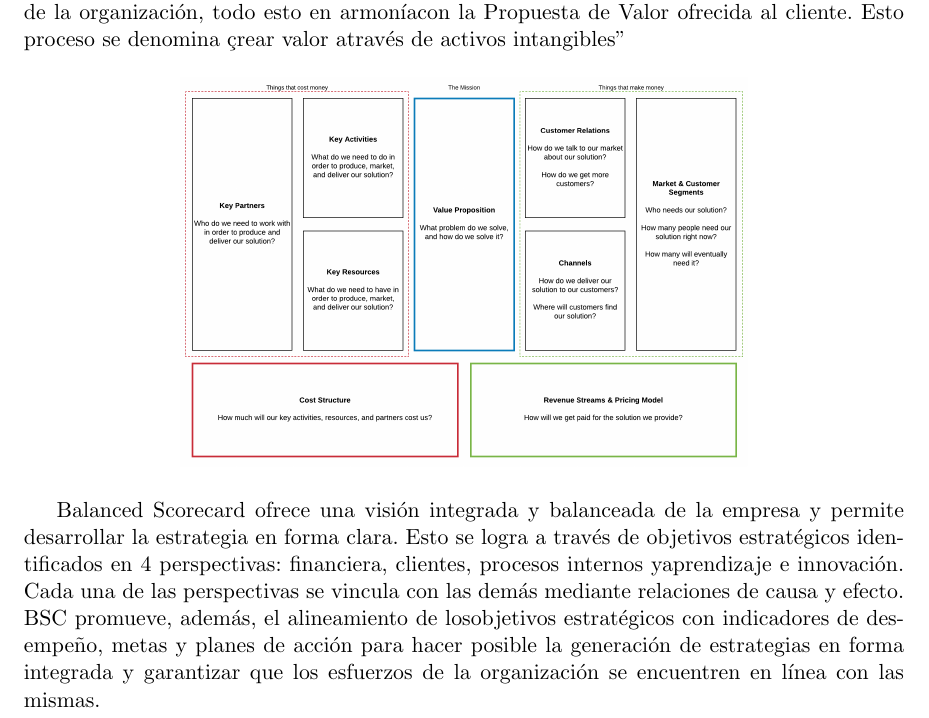
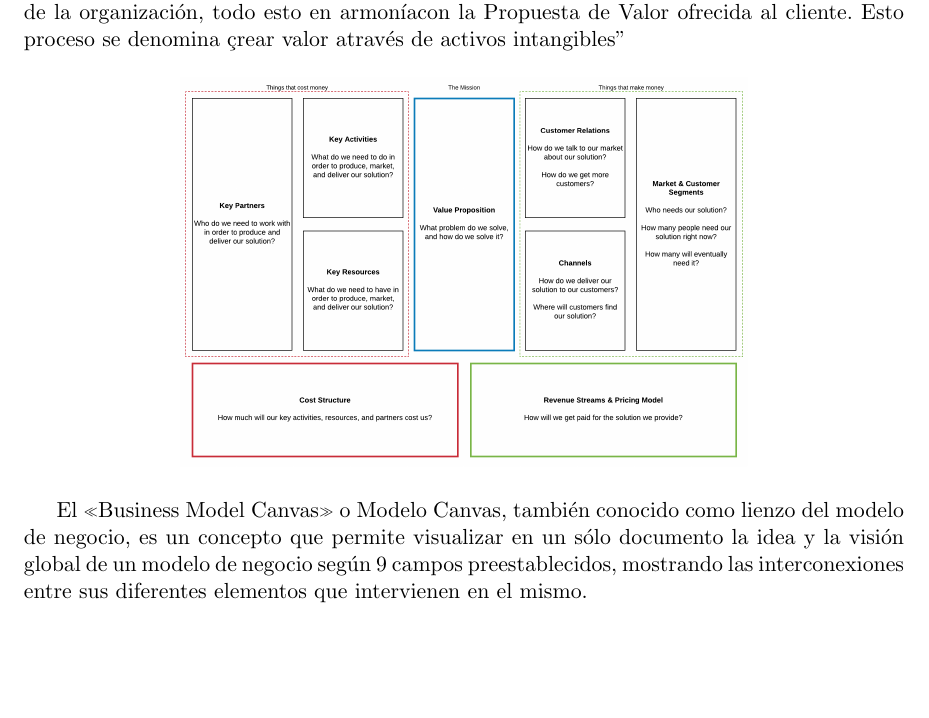
Before and after one commit to perez10/TRABAJO-FINAL-UNIDAD-I-, a LaTeX document (Trabajo-Final-U-I.tex, which reads Secciones/Actividad01.tex): part of page 4 of 11, cut so that both start at the same text, the shorter picture padded with empty space. Compiled offline with pdfLaTeX.

Commit message:
Update Actividad01.tex

```diff
--- a/Secciones/Actividad01.tex
+++ b/Secciones/Actividad01.tex
@@ -13,7 +13,7 @@ Esta metodología deriva de la gestión estratégica de empresas y presupone una
 \includegraphics[width=10cm]{./Imagenes/imagen5}
 \end{center}
 
-Balanced Scorecard ofrece una visión integrada y balanceada de la empresa y permite desarrollar la estrategia en forma clara. Esto se logra a través de objetivos estratégicos identificados en 4 perspectivas: financiera, clientes, procesos internos yaprendizaje e innovación. Cada una de las perspectivas se vincula con las demás mediante relaciones de causa y efecto. BSC promueve, además, el alineamiento de losobjetivos estratégicos con indicadores de desempeño, metas y planes de acción para hacer posible la generación de estrategias en forma integrada y garantizar que los esfuerzos de la organización se encuentren en línea con las mismas.
+El «Business Model Canvas» o Modelo Canvas, también conocido como lienzo del modelo de negocio, es un concepto que permite visualizar en un sólo documento la idea y la visión global de un modelo de negocio según 9 campos preestablecidos, mostrando las interconexiones entre sus diferentes elementos que intervienen en el mismo.
 \newpage
 
 
```
